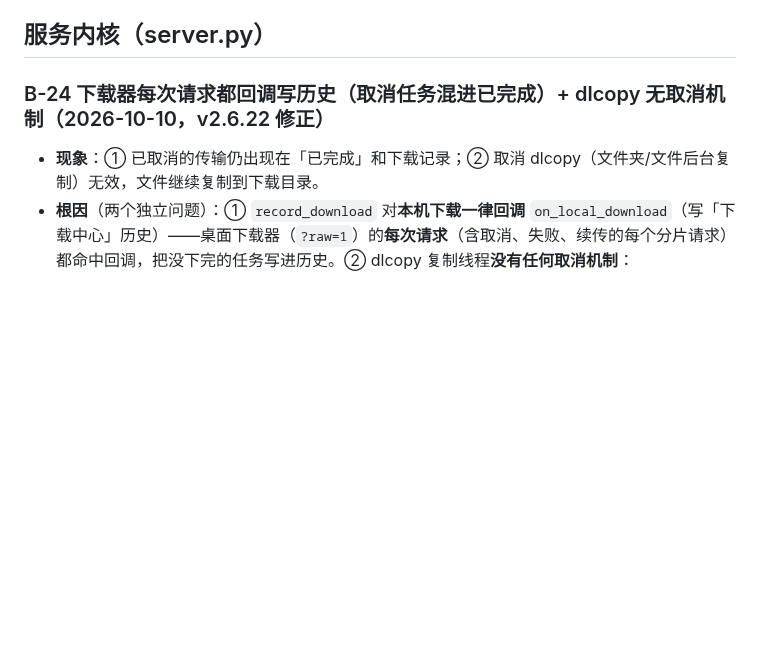
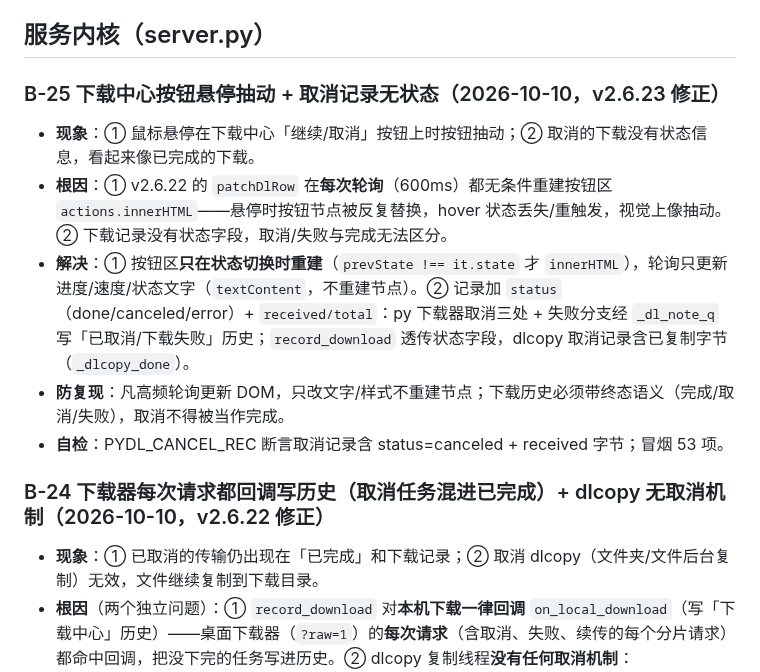
Before and after one commit to YanZi50/GOWORK, a Markdown page: BUGS.md, the part around the change. GitHub-like rendering; blank space fills up the shorter version.

Commit message:
v2.6.23 CHANGELOG 回填 [0c369e2] + BUGS.md 登记 B-25(按钮悬停抽动/取消记录无状态)

```diff
--- a/BUGS.md
+++ b/BUGS.md
@@ -21,6 +21,13 @@
 - **防复现**：事件监听必须挂在真实的事件目标/冒泡路径上；修改后补了 selftest 断言（点击后 `#pvBox` 类名去除 `pv-md` 且内容为 Markdown 原文）。
 
 ## 服务内核（server.py）
+
+### B-25 下载中心按钮悬停抽动 + 取消记录无状态（2026-10-10，v2.6.23 修正）
+- **现象**：① 鼠标悬停在下载中心「继续/取消」按钮上时按钮抽动；② 取消的下载没有状态信息，看起来像已完成的下载。
+- **根因**：① v2.6.22 的 `patchDlRow` 在**每次轮询**（600ms）都无条件重建按钮区 `actions.innerHTML`——悬停时按钮节点被反复替换，hover 状态丢失/重触发，视觉上像抽动。② 下载记录没有状态字段，取消/失败与完成无法区分。
+- **解决**：① 按钮区**只在状态切换时重建**（`prevState !== it.state` 才 `innerHTML`），轮询只更新进度/速度/状态文字（`textContent`，不重建节点）。② 记录加 `status`（done/canceled/error）+ `received/total`：py 下载器取消三处 + 失败分支经 `_dl_note_q` 写「已取消/下载失败」历史；`record_download` 透传状态字段，dlcopy 取消记录含已复制字节（`_dlcopy_done`）。
+- **防复现**：凡高频轮询更新 DOM，只改文字/样式不重建节点；下载历史必须带终态语义（完成/取消/失败），取消不得被当作完成。
+- **自检**：PYDL_CANCEL_REC 断言取消记录含 status=canceled + received 字节；冒烟 53 项。
 
 ### B-24 下载器每次请求都回调写历史（取消任务混进已完成）+ dlcopy 无取消机制（2026-10-10，v2.6.22 修正）
 - **现象**：① 已取消的传输仍出现在「已完成」和下载记录；② 取消 dlcopy（文件夹/文件后台复制）无效，文件继续复制到下载目录。
```
Also changed, not shown: CHANGELOG.md (+11 -0 lines).
